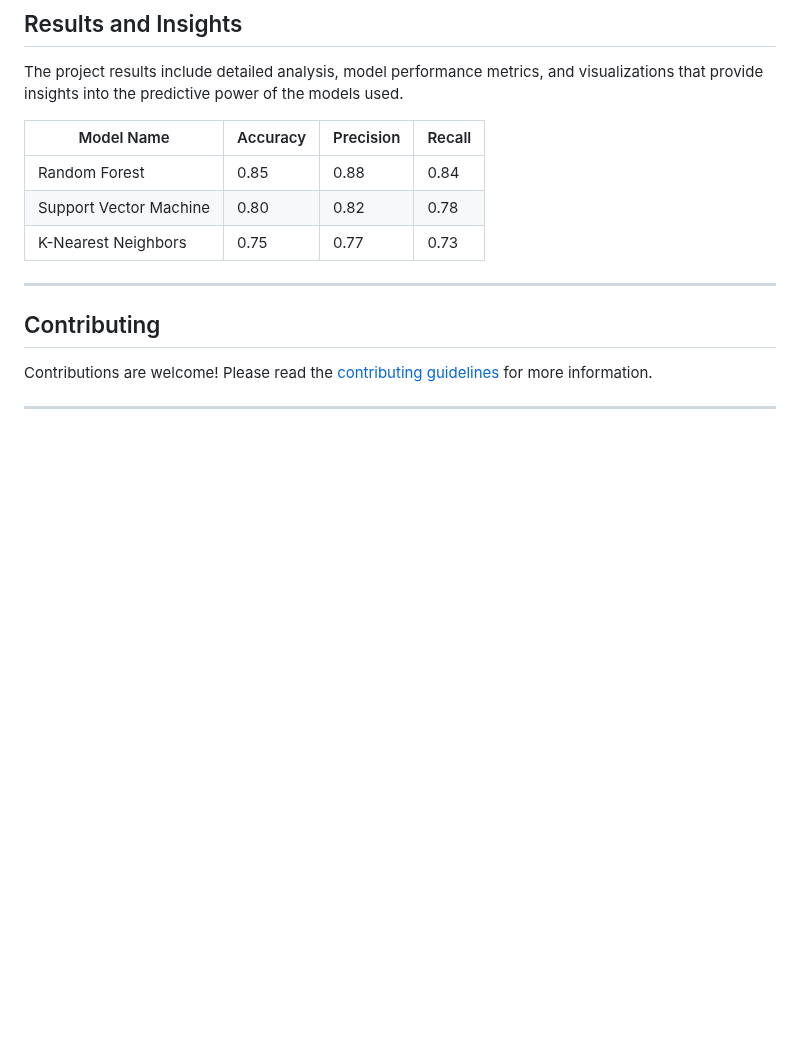
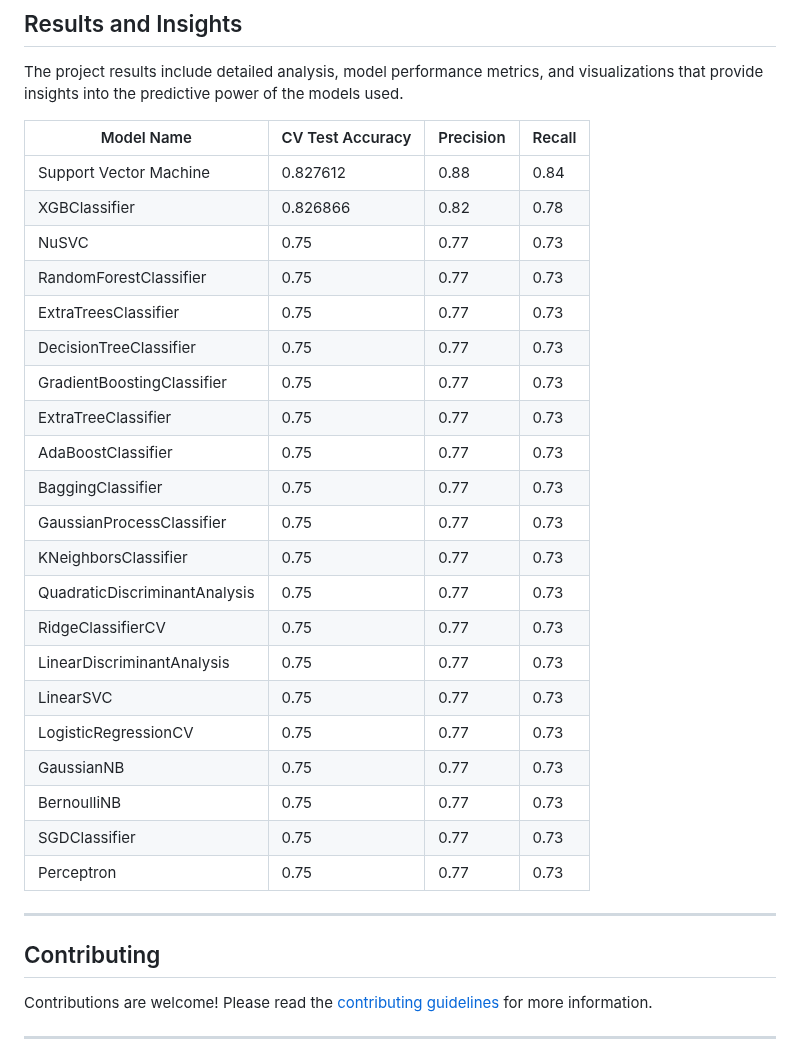
Before and after one commit to rexcoleman/Hybrid-Data-Science-Methodology-Titanic, a Markdown page: README.md, the part around the change. Drawn GitHub-style; blank space fills up the shorter version.

```diff
--- a/README.md
+++ b/README.md
@@ -227,11 +227,29 @@ Follow these instructions to get a copy of the project up and running on your lo
 The project results include detailed analysis, model performance metrics, and visualizations that provide insights into the predictive power of the models used.
 
 
-| Model Name       | Accuracy | Precision | Recall |
+| Model Name       | CV Test Accuracy | Precision | Recall |
 |------------------|----------|-----------|--------|
-| Random Forest    | 0.85     | 0.88      | 0.84   |
-| Support Vector Machine | 0.80 | 0.82      | 0.78   |
-| K-Nearest Neighbors | 0.75  | 0.77      | 0.73   |
+| Support Vector Machine   | 0.827612     | 0.88      | 0.84   |
+| XGBClassifier | 0.826866 | 0.82      | 0.78   |
+| NuSVC | 0.75  | 0.77      | 0.73   |
+| RandomForestClassifier | 0.75  | 0.77      | 0.73   |
+| ExtraTreesClassifier| 0.75  | 0.77      | 0.73   |
+| DecisionTreeClassifier | 0.75  | 0.77      | 0.73   |
+| GradientBoostingClassifier | 0.75  | 0.77      | 0.73   |
+| ExtraTreeClassifier | 0.75  | 0.77      | 0.73   |
+| AdaBoostClassifier | 0.75  | 0.77      | 0.73   |
+| BaggingClassifier | 0.75  | 0.77      | 0.73   |
+| GaussianProcessClassifier | 0.75  | 0.77      | 0.73   |
+| KNeighborsClassifier | 0.75  | 0.77      | 0.73   |
+| QuadraticDiscriminantAnalysis | 0.75  | 0.77      | 0.73   |
+| RidgeClassifierCV | 0.75  | 0.77      | 0.73   |
+| LinearDiscriminantAnalysis | 0.75  | 0.77      | 0.73   |
+| LinearSVC | 0.75  | 0.77      | 0.73   |
+| LogisticRegressionCV | 0.75  | 0.77      | 0.73   |
+| GaussianNB | 0.75  | 0.77      | 0.73   |
+| BernoulliNB | 0.75  | 0.77      | 0.73   |
+| SGDClassifier | 0.75  | 0.77      | 0.73   |
+| Perceptron | 0.75  | 0.77      | 0.73   |
 
 
 ---
```
